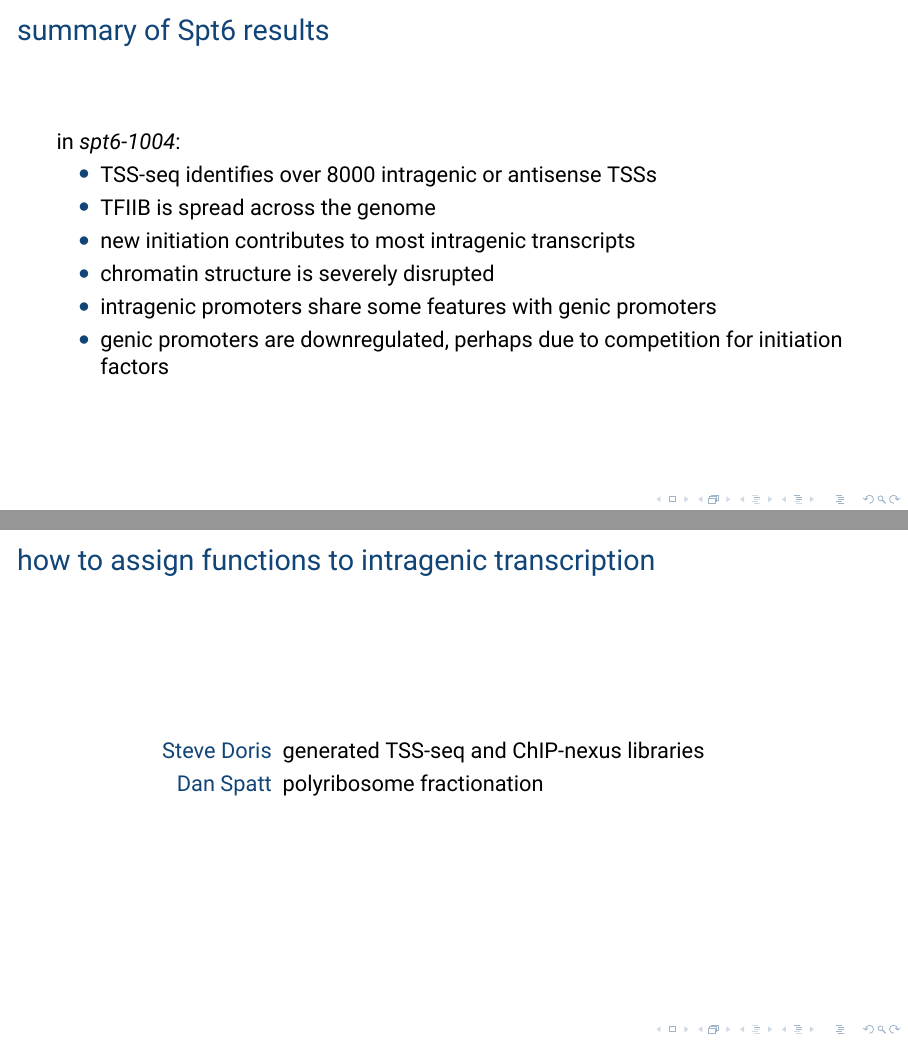
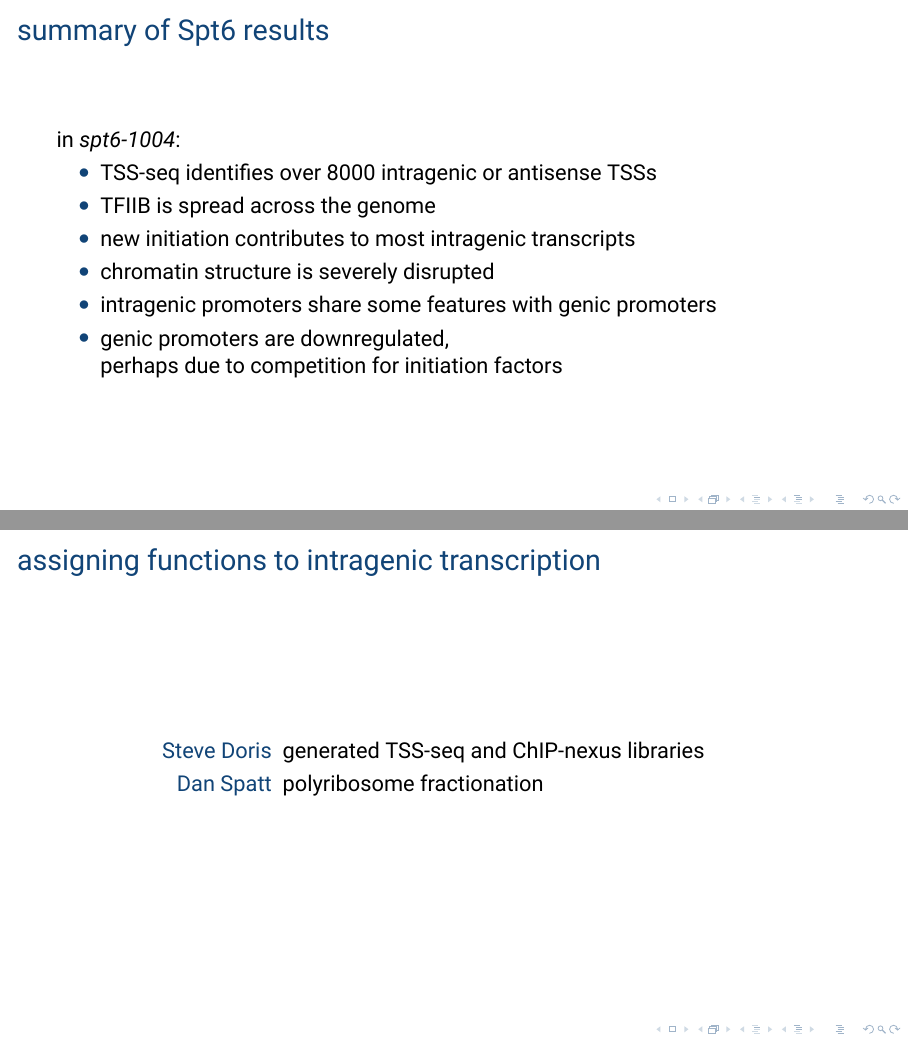
Before and after one commit to james-chuang/prospectus, LaTeX slides (presentation.tex): pages 26 and 29 of 44, joined at a grey line. Compiled offline with XeLaTeX.

Commit message:
Presentation tweaks.

```diff
--- a/presentation.tex
+++ b/presentation.tex
@@ -213,7 +213,7 @@
         \item new initiation contributes to most intragenic transcripts
         \item chromatin structure is severely disrupted
         \item intragenic promoters share some features with genic promoters
-        \item genic promoters are downregulated, perhaps due to competition for initiation factors
+        \item genic promoters are downregulated,\\perhaps due to competition for initiation factors
     \end{itemize}
 \end{frame}
 
@@ -262,7 +262,7 @@
     \end{itemize}
 \end{frame}
 
-\begin{frame}{how to assign functions to intragenic transcription}
+\begin{frame}{assigning functions to intragenic transcription}
     \begin{description}[align=right, noitemsep]
         \item [Steve Doris] generated TSS-seq and ChIP-nexus libraries
         \item [Dan Spatt] polyribosome fractionation
```
Also changed, not shown: 1 other file.
